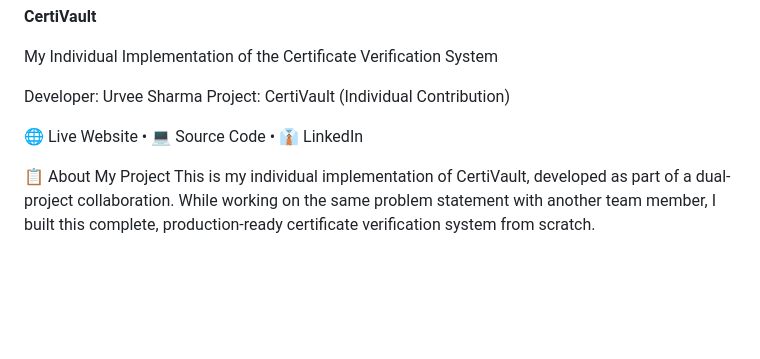
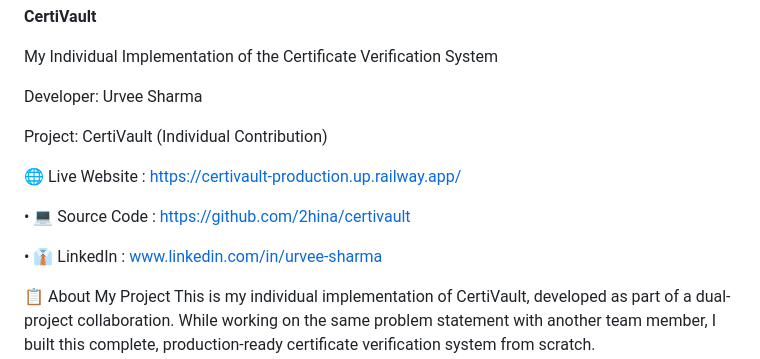
Before and after one commit to 2hina/CertiVault, a Markdown page: README.md, the part around the change. Drawn GitHub-style; blank space fills up the shorter version.

Commit message:
Update README with project links and details
Added project links and updated developer information.

```diff
--- a/README.md
+++ b/README.md
@@ -3,9 +3,14 @@
 My Individual Implementation of the Certificate Verification System
 
 Developer: Urvee Sharma
+
 Project: CertiVault (Individual Contribution)
 
-🌐 Live Website • 💻 Source Code • 👔 LinkedIn
+🌐 Live Website : https://certivault-production.up.railway.app/
+
+• 💻 Source Code : https://github.com/2hina/certivault
+
+• 👔 LinkedIn : www.linkedin.com/in/urvee-sharma
 
 </div>
 📋 About My Project
```
